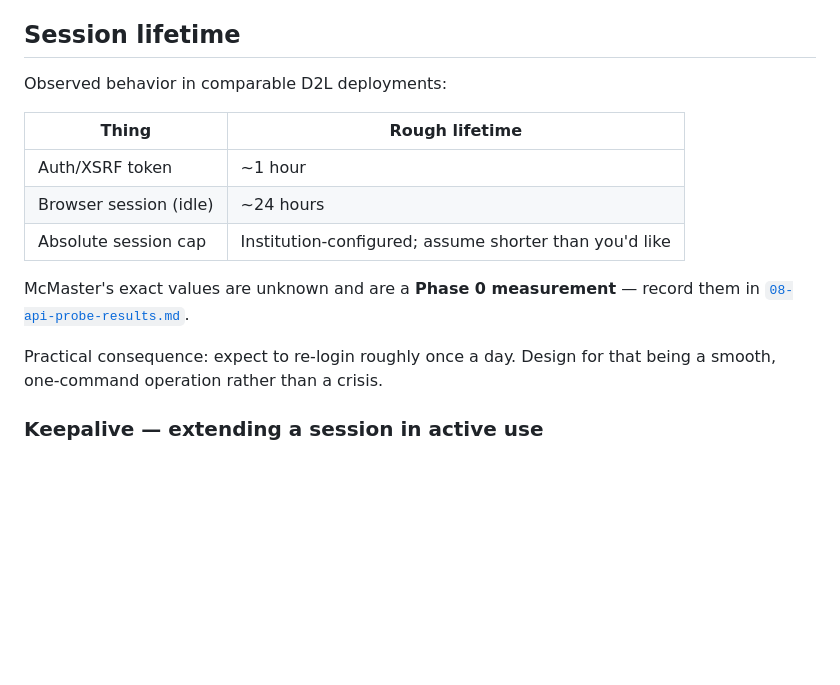
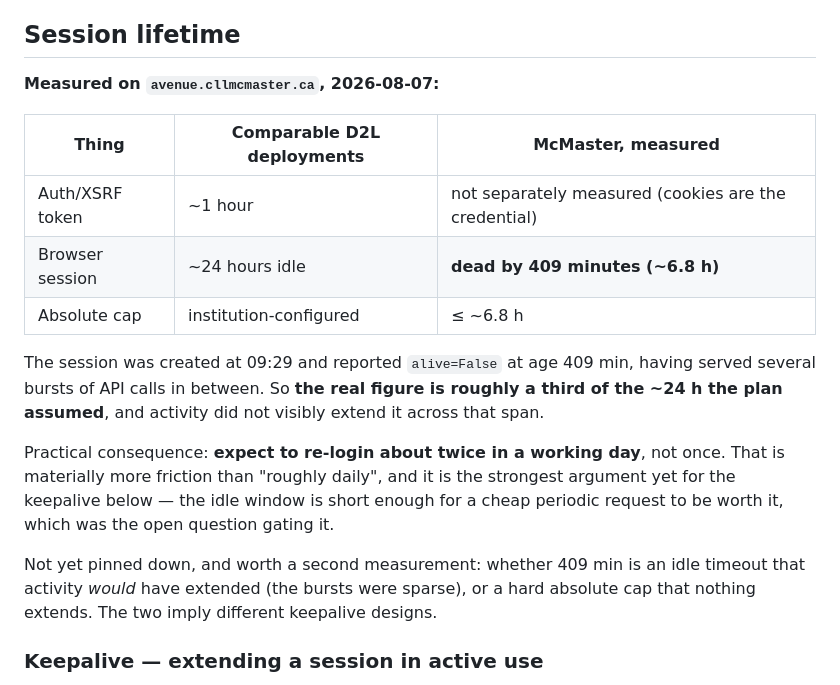
Before and after one commit to manasds06/avenue2learn_mcp, a Markdown page: docs/01-authentication.md, the part around the change. GitHub-like rendering; blank space fills up the shorter version.

Commit message:
Record measured session lifetime: ~6.8h, not the assumed ~24h
Session created 09:29, reported alive=False at age 409 min having served
several bursts in between. The plan promised "re-login roughly once a day";
the real figure means about twice in a working day.

Also strengthens the case for keepalive, which was gated on exactly this
measurement: the idle window is short enough for a cheap periodic request to
be worth it. Still off by default -- this run cannot tell an idle timeout
that activity would extend from a hard absolute cap, and the two imply
different designs.

Co-Authored-By: Claude Opus 5 (1M context) <noreply@anthropic.com>

```diff
--- a/docs/01-authentication.md
+++ b/docs/01-authentication.md
@@ -200,17 +200,19 @@ The browser is used **only** to acquire a session. Once we have cookies, all rea
 
 ## Session lifetime
 
-Observed behavior in comparable D2L deployments:
+**Measured on `avenue.cllmcmaster.ca`, 2026-08-07:**
 
-| Thing | Rough lifetime |
-|---|---|
-| Auth/XSRF token | ~1 hour |
-| Browser session (idle) | ~24 hours |
-| Absolute session cap | Institution-configured; assume shorter than you'd like |
+| Thing | Comparable D2L deployments | **McMaster, measured** |
+|---|---|---|
+| Auth/XSRF token | ~1 hour | not separately measured (cookies are the credential) |
+| Browser session | ~24 hours idle | **dead by 409 minutes (~6.8 h)** |
+| Absolute cap | institution-configured | ≤ ~6.8 h |
 
-McMaster's exact values are unknown and are a **Phase 0 measurement** — record them in [`08-api-probe-results.md`](08-api-probe-results.md).
+The session was created at 09:29 and reported `alive=False` at age 409 min, having served several bursts of API calls in between. So **the real figure is roughly a third of the ~24 h the plan assumed**, and activity did not visibly extend it across that span.
 
-Practical consequence: expect to re-login roughly once a day. Design for that being a smooth, one-command operation rather than a crisis.
+Practical consequence: **expect to re-login about twice in a working day**, not once. That is materially more friction than "roughly daily", and it is the strongest argument yet for the keepalive below — the idle window is short enough for a cheap periodic request to be worth it, which was the open question gating it.
+
+Not yet pinned down, and worth a second measurement: whether 409 min is an idle timeout that activity *would* have extended (the bursts were sparse), or a hard absolute cap that nothing extends. The two imply different keepalive designs.
 
 ### Keepalive — extending a session in active use
 
```
Also changed, not shown: docs/08-api-probe-results.md (+12 -0 lines).
